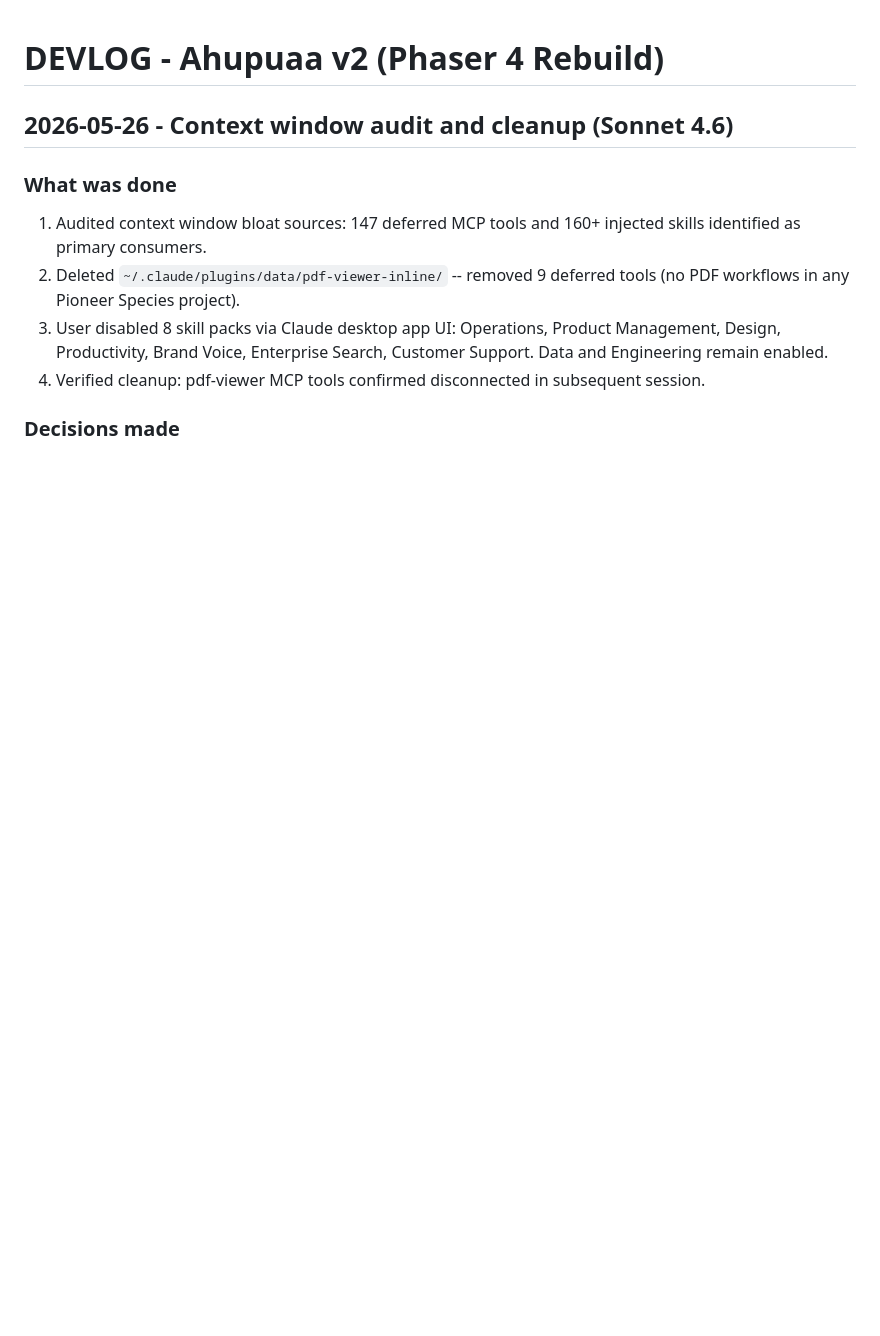
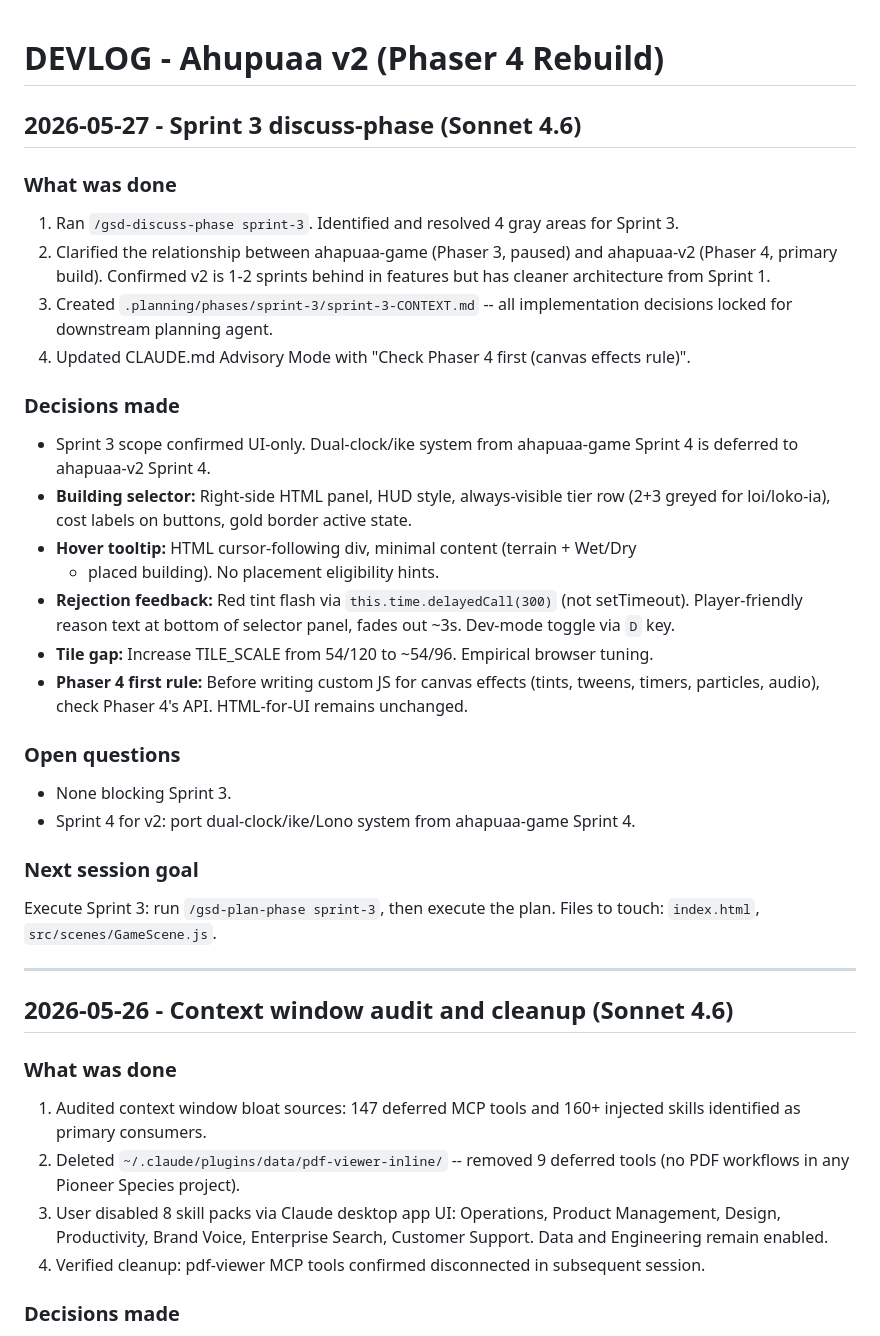
Before and after one commit to koloheCook/ahapuaa-v2, a Markdown page: DEVLOG.md, the part around the change. GitHub-like rendering; blank space fills up the shorter version.

Commit message:
Session close - Sprint 3 context captured, Phaser4-first rule added (2026-05-27)

```diff
--- a/DEVLOG.md
+++ b/DEVLOG.md
@@ -1,4 +1,43 @@
 # DEVLOG - Ahupuaa v2 (Phaser 4 Rebuild)
+
+## 2026-05-27 - Sprint 3 discuss-phase (Sonnet 4.6)
+
+### What was done
+
+1. Ran `/gsd-discuss-phase sprint-3`. Identified and resolved 4 gray areas for Sprint 3.
+2. Clarified the relationship between ahapuaa-game (Phaser 3, paused) and ahapuaa-v2
+   (Phaser 4, primary build). Confirmed v2 is 1-2 sprints behind in features but has
+   cleaner architecture from Sprint 1.
+3. Created `.planning/phases/sprint-3/sprint-3-CONTEXT.md` -- all implementation decisions
+   locked for downstream planning agent.
+4. Updated CLAUDE.md Advisory Mode with "Check Phaser 4 first (canvas effects rule)".
+
+### Decisions made
+
+- Sprint 3 scope confirmed UI-only. Dual-clock/ike system from ahapuaa-game Sprint 4
+  is deferred to ahapuaa-v2 Sprint 4.
+- **Building selector:** Right-side HTML panel, HUD style, always-visible tier row
+  (2+3 greyed for loi/loko-ia), cost labels on buttons, gold border active state.
+- **Hover tooltip:** HTML cursor-following div, minimal content (terrain + Wet/Dry
+  + placed building). No placement eligibility hints.
+- **Rejection feedback:** Red tint flash via `this.time.delayedCall(300)` (not
+  setTimeout). Player-friendly reason text at bottom of selector panel, fades out
+  ~3s. Dev-mode toggle via `D` key.
+- **Tile gap:** Increase TILE_SCALE from 54/120 to ~54/96. Empirical browser tuning.
+- **Phaser 4 first rule:** Before writing custom JS for canvas effects (tints, tweens,
+  timers, particles, audio), check Phaser 4's API. HTML-for-UI remains unchanged.
+
+### Open questions
+
+- None blocking Sprint 3.
+- Sprint 4 for v2: port dual-clock/ike/Lono system from ahapuaa-game Sprint 4.
+
+### Next session goal
+
+Execute Sprint 3: run `/gsd-plan-phase sprint-3`, then execute the plan.
+Files to touch: `index.html`, `src/scenes/GameScene.js`.
+
+---
 
 ## 2026-05-26 - Context window audit and cleanup (Sonnet 4.6)
 
```
Also changed, not shown: CLAUDE.md (+1 -1 lines).
